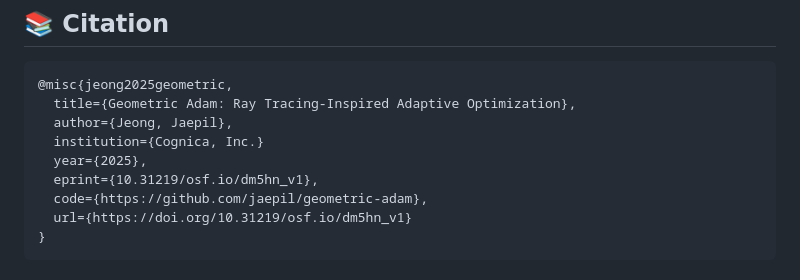
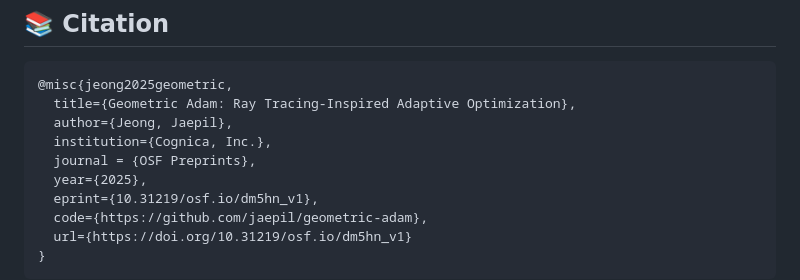
Before and after one commit to jaepil/geometric-adam, a Markdown page: README.md, the part around the change. GitHub-like rendering.

```diff
--- a/README.md
+++ b/README.md
@@ -199,7 +199,8 @@ Geometric Adam excels in scenarios requiring:
 @misc{jeong2025geometric,
   title={Geometric Adam: Ray Tracing-Inspired Adaptive Optimization},
   author={Jeong, Jaepil},
-  institution={Cognica, Inc.}
+  institution={Cognica, Inc.},
+  journal = {OSF Preprints},
   year={2025},
   eprint={10.31219/osf.io/dm5hn_v1},
   code={https://github.com/jaepil/geometric-adam},
```
